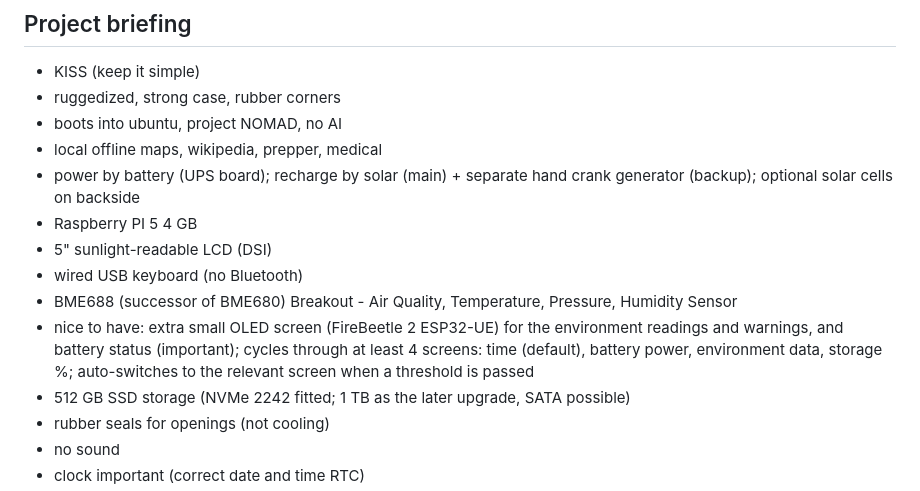
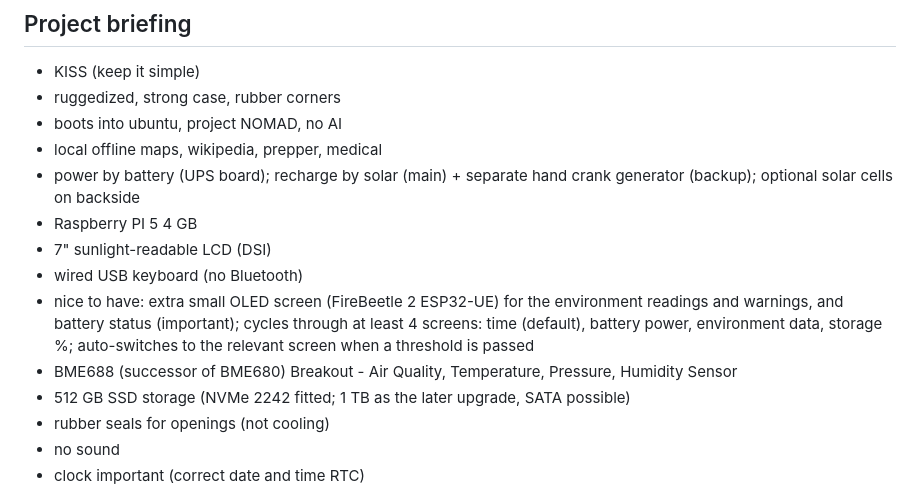
Before and after one commit to jsoeterbroek/ktemata, a Markdown page: README.md, the part around the change. Rendered like a GitHub page.

Commit message:
screen 5inch to 7inch

```diff
--- a/README.md
+++ b/README.md
@@ -236,10 +236,10 @@ Project N.O.M.A.D. (custom ARM64 build)
 - local offline maps, wikipedia, prepper, medical
 - power by battery (UPS board); recharge by solar (main) + separate hand crank generator (backup); optional solar cells on backside
 - Raspberry PI 5 4 GB
-- 5" sunlight-readable LCD (DSI)
+- 7" sunlight-readable LCD (DSI)
 - wired USB keyboard (no Bluetooth)
+- nice to have: extra small OLED screen (FireBeetle 2 ESP32-UE) for the environment readings and warnings, and battery status (important); cycles through at least 4 screens: time (default), battery power, environment data, storage %; auto-switches to the relevant screen when a threshold is passed
 - BME688 (successor of BME680) Breakout - Air Quality, Temperature, Pressure, Humidity Sensor
-- nice to have: extra small OLED screen (FireBeetle 2 ESP32-UE) for the environment readings and warnings, and battery status (important); cycles through at least 4 screens: time (default), battery power, environment data, storage %; auto-switches to the relevant screen when a threshold is passed
 - 512 GB SSD storage (NVMe 2242 fitted; 1 TB as the later upgrade, SATA possible)
 - rubber seals for openings (not cooling)
 - no sound
```
Also changed, not shown: docs/BOM.md (+1 -1 lines).
